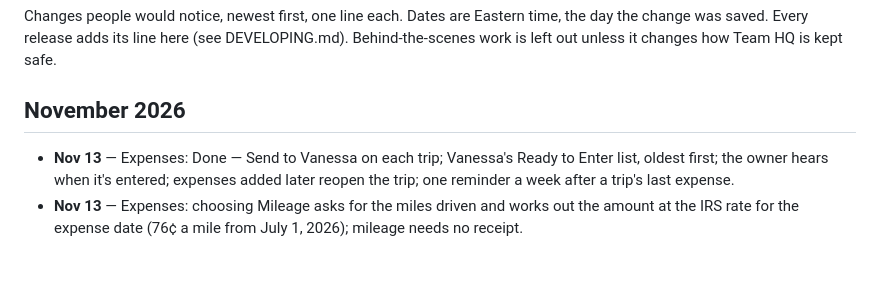
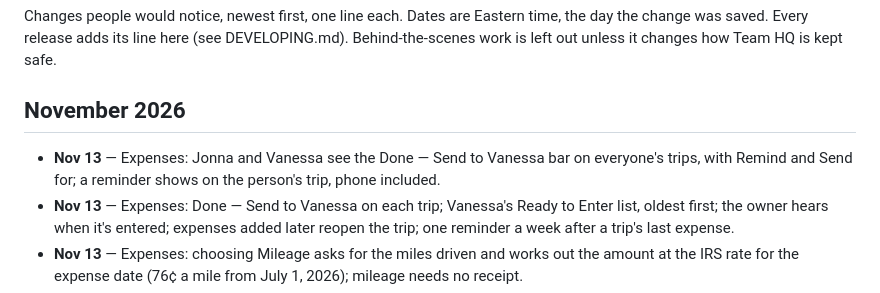
Before and after one commit to GitMISMO/team-hq, a Markdown page: CHANGELOG.md, the part around the change. GitHub-like rendering; blank space fills up the shorter version.

Commit message:
Change log: Remind and Send for
Co-Authored-By: Claude Opus 5.5 <noreply@anthropic.com>
Claude-Session: https://claude.ai/code/session_016enrHsjFDPa4ifZLriPd1u

```diff
--- a/CHANGELOG.md
+++ b/CHANGELOG.md
@@ -6,6 +6,7 @@ Team HQ is kept safe.
 
 ## November 2026
 
+- **Nov 13** — Expenses: Jonna and Vanessa see the Done — Send to Vanessa bar on everyone's trips, with Remind and Send for; a reminder shows on the person's trip, phone included.
 - **Nov 13** — Expenses: Done — Send to Vanessa on each trip; Vanessa's Ready to Enter list, oldest first; the owner hears when it's entered; expenses added later reopen the trip; one reminder a week after a trip's last expense.
 - **Nov 13** — Expenses: choosing Mileage asks for the miles driven and works out the amount at the IRS rate for the expense date (76¢ a mile from July 1, 2026); mileage needs no receipt.
 - **Nov 13** — Expense inbox: an emailed receipt with nothing attached (Uber, airlines) is kept as a PDF and counts as the expense's receipt.
```
